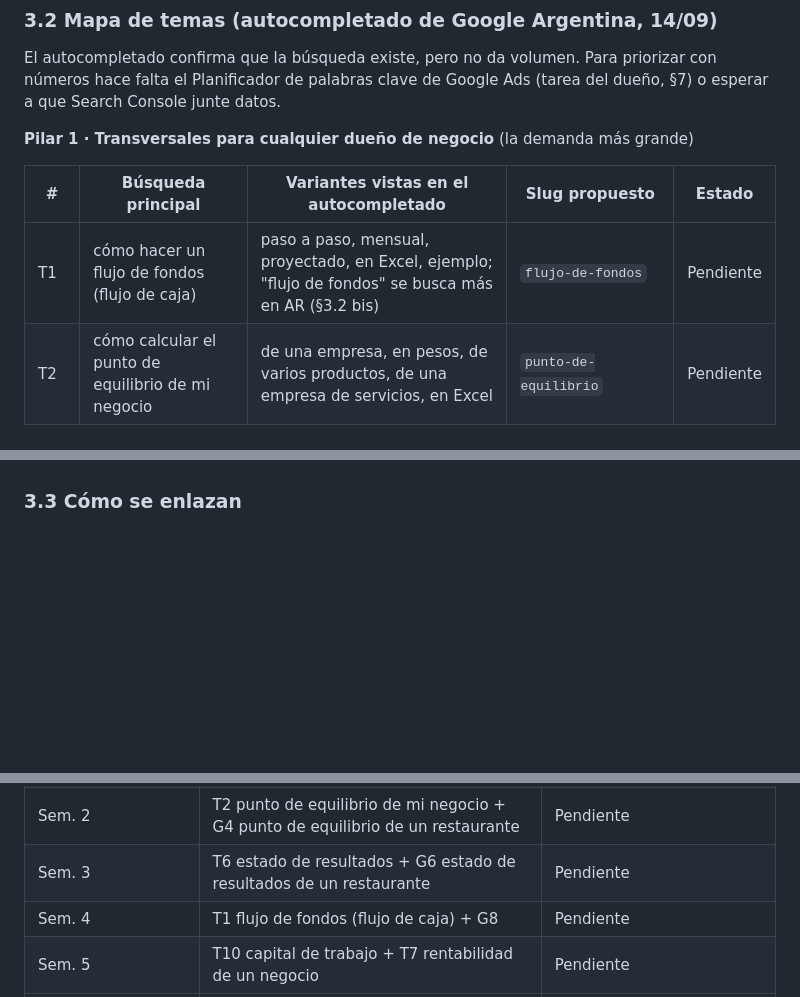
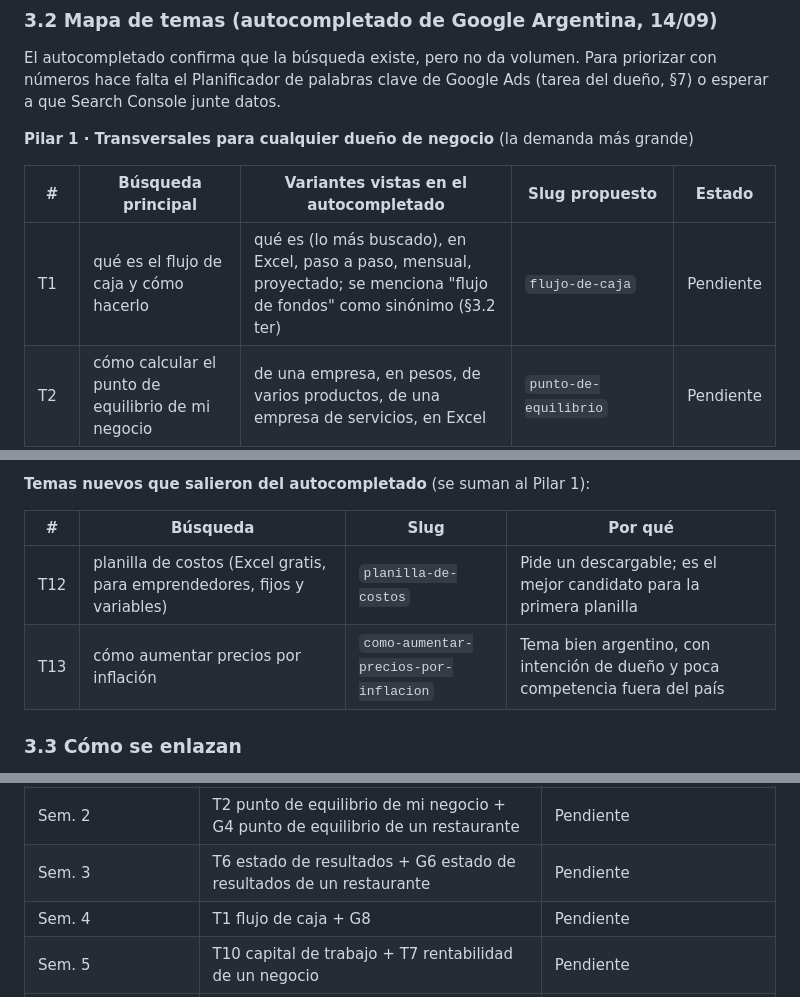
Before and after one commit to manualfano/Orden-Financiero, a Markdown page: docs/seo/PLAN-SEO-2026-09-14.md, 3 parts joined by grey strips. GitHub-like rendering; blank space fills up the shorter version.

```diff
--- a/docs/seo/PLAN-SEO-2026-09-14.md
+++ b/docs/seo/PLAN-SEO-2026-09-14.md
@@ -51,7 +51,7 @@ El autocompletado confirma que la búsqueda existe, pero no da volumen. Para pri
 
 | # | Búsqueda principal | Variantes vistas en el autocompletado | Slug propuesto | Estado |
 |---|---|---|---|---|
-| T1 | cómo hacer un flujo de fondos (flujo de caja) | paso a paso, mensual, proyectado, en Excel, ejemplo; "flujo de fondos" se busca más en AR (§3.2 bis) | `flujo-de-fondos` | Pendiente |
+| T1 | qué es el flujo de caja y cómo hacerlo | qué es (lo más buscado), en Excel, paso a paso, mensual, proyectado; se menciona "flujo de fondos" como sinónimo (§3.2 ter) | `flujo-de-caja` | Pendiente |
 | T2 | cómo calcular el punto de equilibrio de mi negocio | de una empresa, en pesos, de varios productos, de una empresa de servicios, en Excel | `punto-de-equilibrio` | Pendiente |
 | T3 | cómo calcular el precio de venta de un producto | de un producto para revender, casero, en Excel, en Mercado Libre, de un servicio | `precio-de-venta-de-un-producto` | Pendiente |
 | T4 | cómo calcular el margen de ganancia | de un producto, de un negocio, de un servicio, en porcentaje; margen vs markup | `margen-de-ganancia` | Pendiente |
@@ -115,3 +134,9 @@ Trends no da cantidad de búsquedas: da interés relativo (0-100) dentro de cada
+**Temas nuevos que salieron del autocompletado** (se suman al Pilar 1):
+
+| # | Búsqueda | Slug | Por qué |
+|---|---|---|---|
+| T12 | planilla de costos (Excel gratis, para emprendedores, fijos y variables) | `planilla-de-costos` | Pide un descargable; es el mejor candidato para la primera planilla |
+| T13 | cómo aumentar precios por inflación | `como-aumentar-precios-por-inflacion` | Tema bien argentino, con intención de dueño y poca competencia fuera del país |
 
 ### 3.3 Cómo se enlazan
 
@@ -166,7 +191,7 @@ Meta a 3 meses (a validar con datos): todas las guías indexadas, impresiones pa
 | Sem. 1 | T3 precio de venta de un producto + T4 margen de ganancia y markup | Pendiente (confirmar volumen en el Planificador) |
 | Sem. 2 | T2 punto de equilibrio de mi negocio + G4 punto de equilibrio de un restaurante | Pendiente |
 | Sem. 3 | T6 estado de resultados + G6 estado de resultados de un restaurante | Pendiente |
-| Sem. 4 | T1 flujo de fondos (flujo de caja) + G8 | Pendiente |
+| Sem. 4 | T1 flujo de caja + G8 | Pendiente |
 | Sem. 5 | T10 capital de trabajo + T7 rentabilidad de un negocio | Pendiente |
 | Sem. 6 | T5 costos fijos y variables + G5 costos de un restaurante · C4 página de autor | Pendiente |
 | Sem. 7-8 | T8 separar finanzas, G7 rentabilidad de un restaurante, T11, T9 | Pendiente |
```
Also changed, not shown: other parts of docs/seo/PLAN-SEO-2026-09-14.md (+20 -1 lines).
